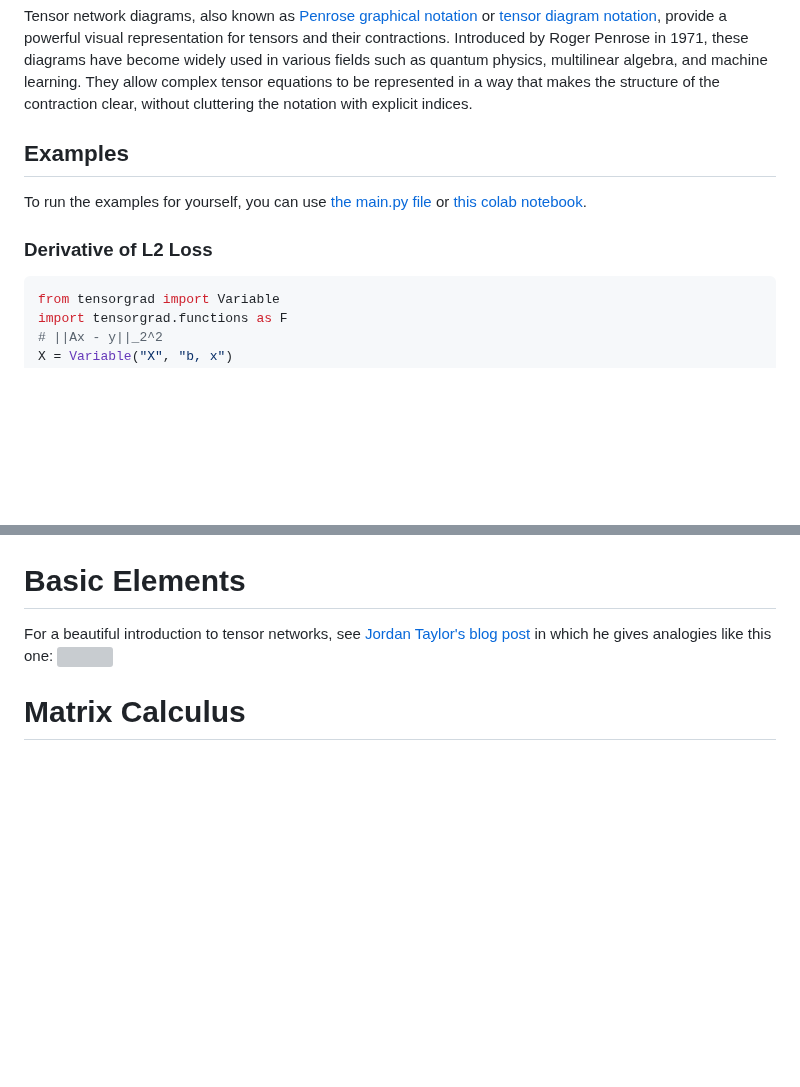
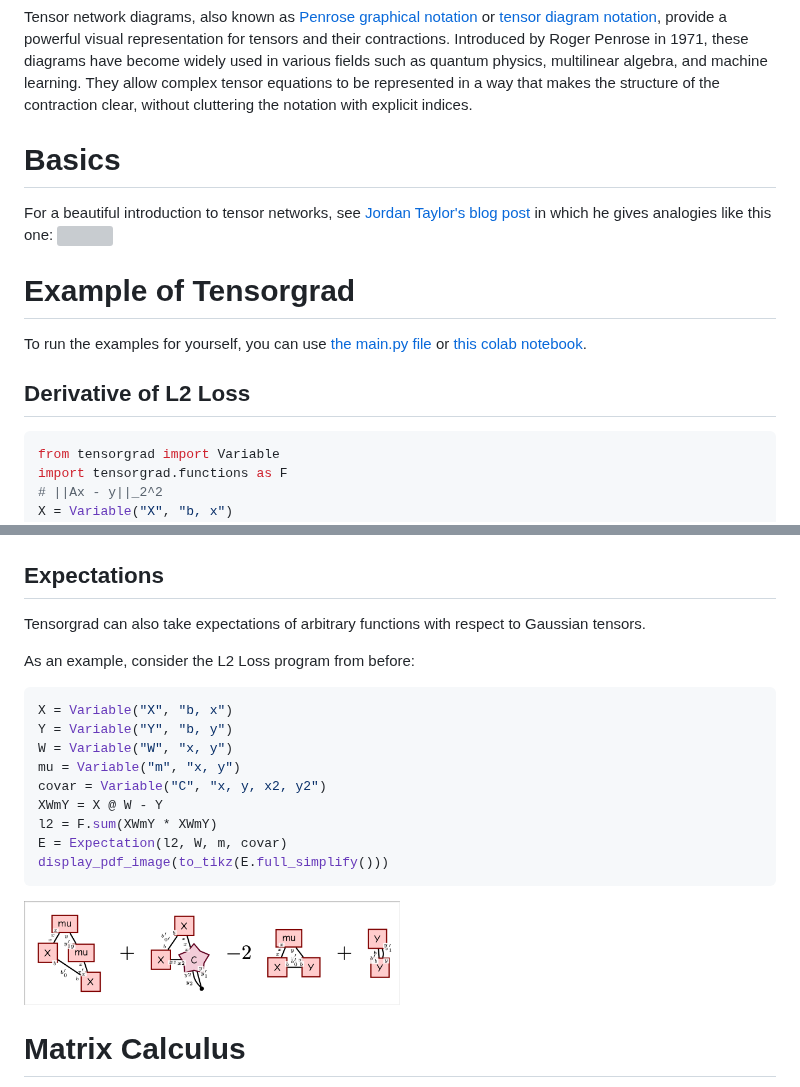
Before and after one commit to thomasahle/tensorgrad, a Markdown page: README.md, 2 parts joined by grey strips. Drawn GitHub-style; blank space fills up the shorter version; grey boxes are pictures that could not be loaded.

````diff
--- a/README.md
+++ b/README.md
@@ -3,11 +3,17 @@ Tensorgrad is a library for visualizing symbolic differentiation through tensor
 
 Tensor network diagrams, also known as [Penrose graphical notation](https://en.wikipedia.org/wiki/Penrose_graphical_notation) or [tensor diagram notation](https://tensornetwork.org/), provide a powerful visual representation for tensors and their contractions. Introduced by Roger Penrose in 1971, these diagrams have become widely used in various fields such as quantum physics, multilinear algebra, and machine learning. They allow complex tensor equations to be represented in a way that makes the structure of the contraction clear, without cluttering the notation with explicit indices.
 
-## Examples
+# Basics
+
+For a beautiful introduction to tensor networks, see [Jordan Taylor's blog post](https://www.lesswrong.com/posts/BQKKQiBmc63fwjDrj/graphical-tensor-notation-for-interpretability)
+in which he gives analogies like this one:
+<img src="https://res.cloudinary.com/lesswrong-2-0/image/upload/f_auto,q_auto/v1/mirroredImages/BQKKQiBmc63fwjDrj/sn4nuvu7eocdljp3pc6g" width="100%">
+
+# Example of Tensorgrad
 
 To run the examples for yourself, you can use [the main.py file](https://github.com/thomasahle/tensorgrad/blob/main/main.py) or [this colab notebook](https://colab.research.google.com/drive/10Lk39tTgRd-cCo5gNNe3KvdDcVP2F5aB?usp=sharing).
 
-### Derivative of L2 Loss
+## Derivative of L2 Loss
 
 ```python
 from tensorgrad import Variable
@@ -57,11 +63,25 @@ display_pdf_image(to_tikz(H.full_simplify()))
 
 <img src="https://raw.githubusercontent.com/thomasahle/tensorgrad/main/docs/images/hess_ce.png" width="50%">
 
-# Basic Elements
+## Expectations
 
-For a beautiful introduction to tensor networks, see [Jordan Taylor's blog post](https://www.lesswrong.com/posts/BQKKQiBmc63fwjDrj/graphical-tensor-notation-for-interpretability)
-in which he gives analogies like this one:
-<img src="https://res.cloudinary.com/lesswrong-2-0/image/upload/f_auto,q_auto/v1/mirroredImages/BQKKQiBmc63fwjDrj/sn4nuvu7eocdljp3pc6g" width="100%">
+Tensorgrad can also take expectations of arbitrary functions with respect to Gaussian tensors.
+
+As an example, consider the L2 Loss program from before:
+```python
+X = Variable("X", "b, x")
+Y = Variable("Y", "b, y")
+W = Variable("W", "x, y")
+mu = Variable("m", "x, y")
+covar = Variable("C", "x, y, x2, y2")
+XWmY = X @ W - Y
+l2 = F.sum(XWmY * XWmY)
+E = Expectation(l2, W, m, covar)
+display_pdf_image(to_tikz(E.full_simplify()))
+```
+
+<img src="https://raw.githubusercontent.com/thomasahle/tensorgrad/main/docs/images/expectation.png" width="50%">
+
 
 # Matrix Calculus
 
````
Also changed, not shown: other parts of README.md (+1 -1 lines).
